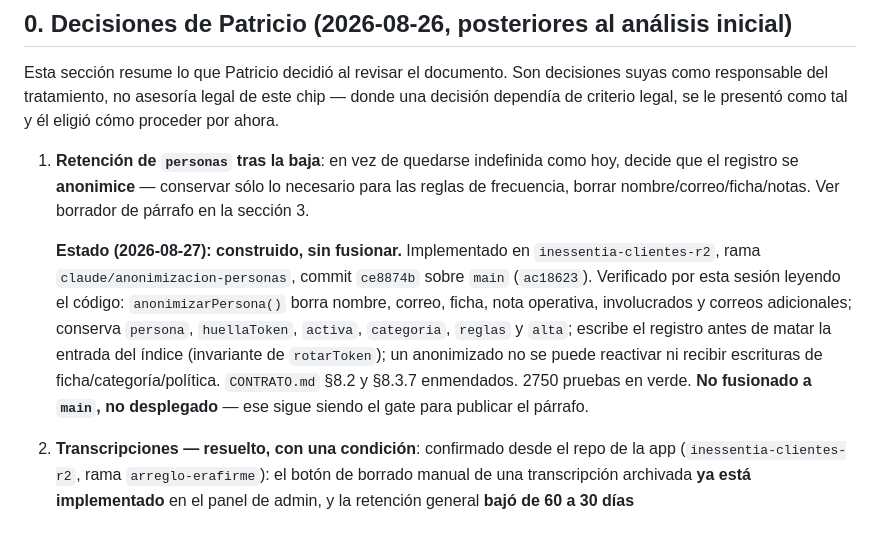
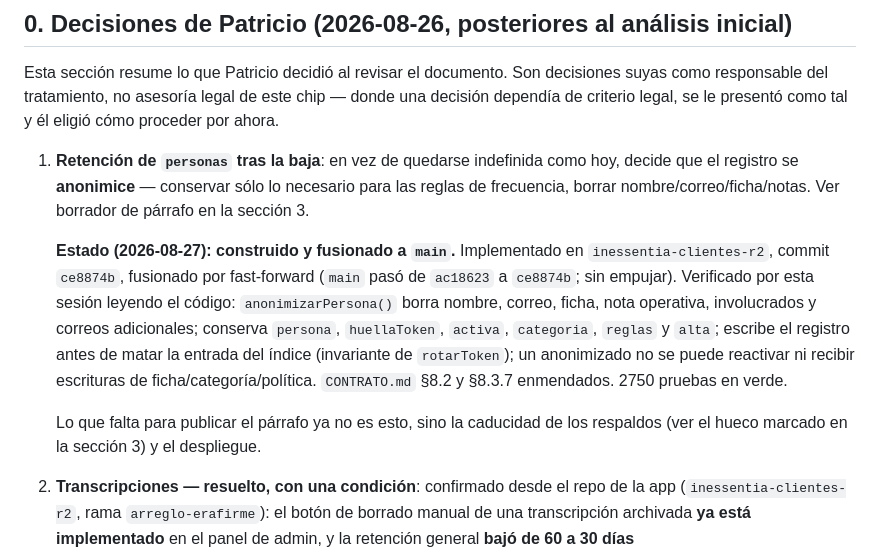
Before and after one commit to neuve/Inessentia, a Markdown page: docs/aviso-privacidad-vs-app-citas.md, the part around the change. Rendered like a GitHub page; blank space fills up the shorter version.

Commit message:
La anonimización queda en main; falta la caducidad de los respaldos
Fusionada por fast-forward, sin empujar. Con eso el bloqueo para el
párrafo del aviso deja de ser la anonimización y pasa a ser el único
lugar donde el nombre sobrevive: los respaldos sin rotación.

```diff
--- a/docs/aviso-privacidad-vs-app-citas.md
+++ b/docs/aviso-privacidad-vs-app-citas.md
@@ -25,14 +25,17 @@ criterio legal, se le presentó como tal y él eligió cómo proceder por ahora.
    registro se **anonimice** — conservar sólo lo necesario para las reglas de frecuencia, borrar
    nombre/correo/ficha/notas. Ver borrador de párrafo en la sección 3.
 
-   **Estado (2026-08-27): construido, sin fusionar.** Implementado en `inessentia-clientes-r2`,
-   rama `claude/anonimizacion-personas`, commit `ce8874b` sobre `main` (`ac18623`). Verificado
+   **Estado (2026-08-27): construido y fusionado a `main`.** Implementado en
+   `inessentia-clientes-r2`, commit `ce8874b`, fusionado por fast-forward (`main` pasó de
+   `ac18623` a `ce8874b`; sin empujar). Verificado
    por esta sesión leyendo el código: `anonimizarPersona()` borra nombre, correo, ficha, nota
    operativa, involucrados y correos adicionales; conserva `persona`, `huellaToken`, `activa`,
    `categoria`, `reglas` y `alta`; escribe el registro antes de matar la entrada del índice
    (invariante de `rotarToken`); un anonimizado no se puede reactivar ni recibir escrituras de
    ficha/categoría/política. `CONTRATO.md` §8.2 y §8.3.7 enmendados. 2750 pruebas en verde.
-   **No fusionado a `main`, no desplegado** — ese sigue siendo el gate para publicar el párrafo.
+
+   Lo que falta para publicar el párrafo ya no es esto, sino la caducidad de los respaldos (ver
+   el hueco marcado en la sección 3) y el despliegue.
 2. **Transcripciones — resuelto, con una condición**: confirmado desde el repo de la app
    (`inessentia-clientes-r2`, rama `arreglo-erafirme`): el botón de borrado manual de una
    transcripción archivada **ya está implementado** en el panel de admin, y la retención general
```
